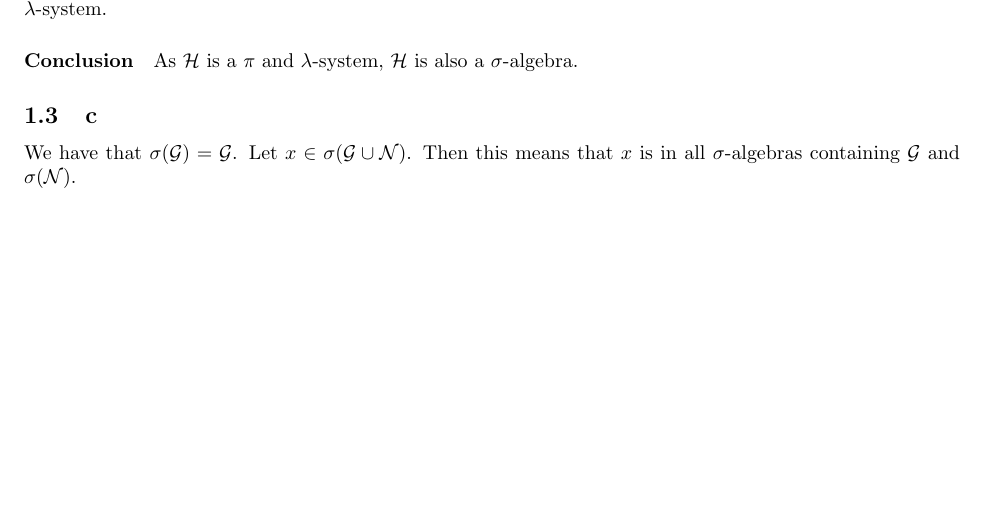
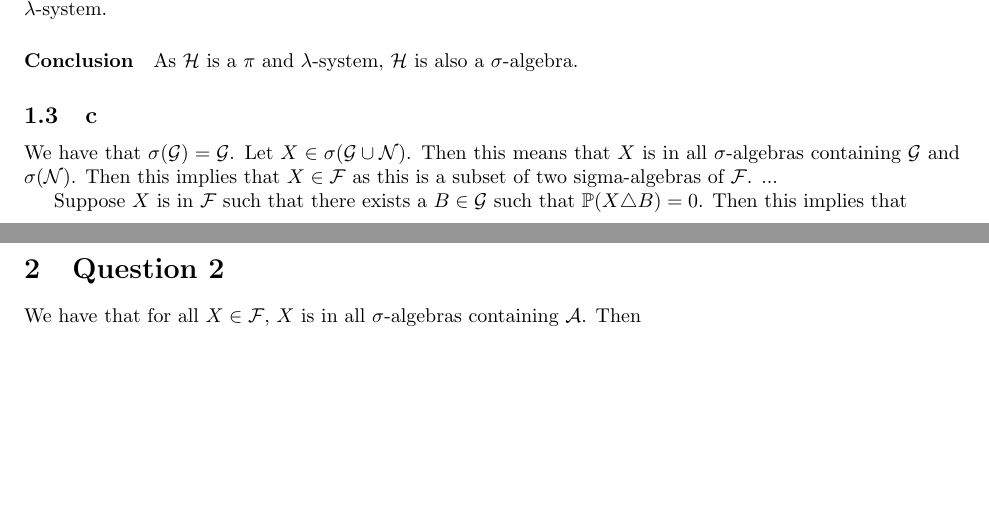
Before and after one commit to ErickLuu/Honours-Project-Notes, a LaTeX problem sheet (Notes/Measure theory/Probability Assignment/Assignment.tex): part of the page before the commit and two parts of pages 1 and 2 of 2 after it, the two joined at a grey line, cut so that both start at the same text, the shorter picture padded with empty space. Compiled offline with pdfLaTeX.

Commit message:
txs auto checkin

```diff
--- a/Notes/Measure theory/Probability Assignment/Assignment.tex
+++ b/Notes/Measure theory/Probability Assignment/Assignment.tex
@@ -52,5 +52,11 @@ As $\mathcal{H}$ is a $\pi$ and $\lambda$-system, $\mathcal{H}$ is also a $\sigm
 
 \subsection{c}
 We have that $\sigma(\mathcal{G}) = \mathcal{G}$.
-Let $x \in \sigma(\mathcal{G} \cup \mathcal{N})$. Then this means that $x$ is in all $\sigma$-algebras containing $\mathcal{G}$ and $\sigma(\mathcal{N})$.
+Let $X \in \sigma(\mathcal{G} \cup \mathcal{N})$. Then this means that $X$ is in all $\sigma$-algebras containing $\mathcal{G}$ and $\sigma(\mathcal{N})$. Then this implies that $X \in \mathcal{F}$ as this is a subset of two sigma-algebras of $\mathcal{F}$. ...
+
+Suppose $X$ is in $\mathcal{F}$ such that there exists a $B \in \mathcal{G}$ such that $\mathbb{P}(X \triangle B) = 0$. Then this implies that
+
+
+\section{Question 2}
+We have that for all $X \in \mathcal{F}$, $X$ is in all $\sigma$-algebras containing $\mathcal{A}$. Then
 \end{document}
```
